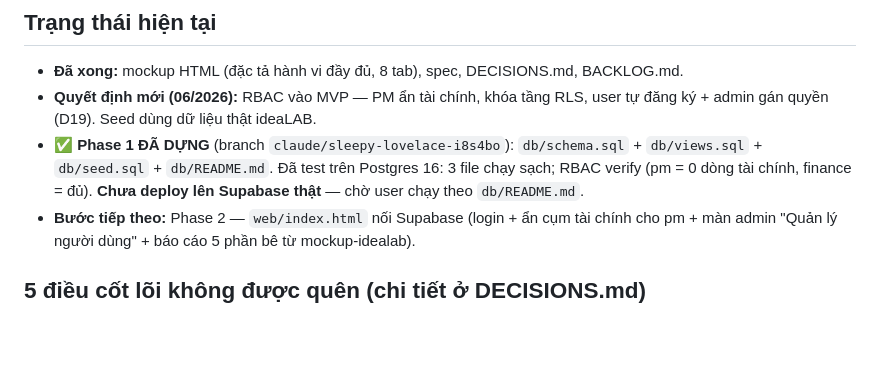
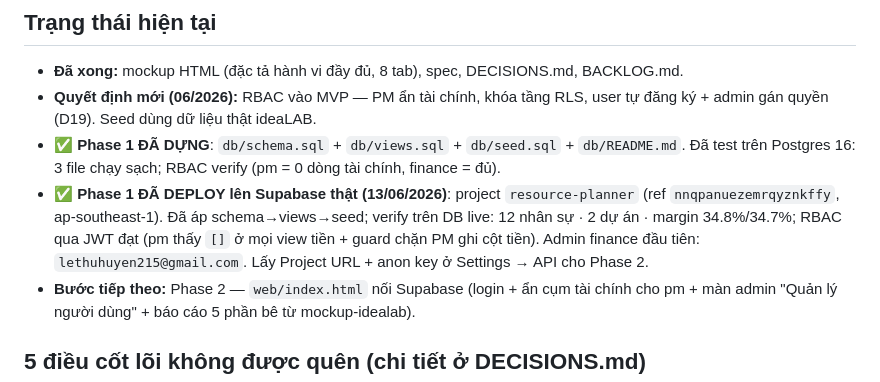
Before and after one commit to Huyen-Cosy/resource-planner, a Markdown page: docs/PROJECT-CONTEXT.md, the part around the change. Rendered like a GitHub page; blank space fills up the shorter version.

Commit message:
Phase 1 deployed: áp schema/views/seed lên Supabase live + tạo admin finance + verify RBAC
https://claude.ai/code/session_01Pg91byhg8SdsfHR5VEkdtD

```diff
--- a/docs/PROJECT-CONTEXT.md
+++ b/docs/PROJECT-CONTEXT.md
@@ -8,7 +8,8 @@ Xây **Resource Planner** — planning tool quản lý nguồn lực đa dự á
 ## Trạng thái hiện tại
 - **Đã xong:** mockup HTML (đặc tả hành vi đầy đủ, 8 tab), spec, DECISIONS.md, BACKLOG.md.
 - **Quyết định mới (06/2026):** RBAC vào MVP — PM ẩn tài chính, khóa tầng RLS, user tự đăng ký + admin gán quyền (D19). Seed dùng dữ liệu thật ideaLAB.
-- **✅ Phase 1 ĐÃ DỰNG** (branch `claude/sleepy-lovelace-i8s4bo`): `db/schema.sql` + `db/views.sql` + `db/seed.sql` + `db/README.md`. Đã test trên Postgres 16: 3 file chạy sạch; RBAC verify (pm = 0 dòng tài chính, finance = đủ). **Chưa deploy lên Supabase thật** — chờ user chạy theo `db/README.md`.
+- **✅ Phase 1 ĐÃ DỰNG**: `db/schema.sql` + `db/views.sql` + `db/seed.sql` + `db/README.md`. Đã test trên Postgres 16: 3 file chạy sạch; RBAC verify (pm = 0 dòng tài chính, finance = đủ).
+- **✅ Phase 1 ĐÃ DEPLOY lên Supabase thật (13/06/2026)**: project `resource-planner` (ref `nnqpanuezemrqyznkffy`, ap-southeast-1). Đã áp schema→views→seed; verify trên DB live: 12 nhân sự · 2 dự án · margin 34.8%/34.7%; RBAC qua JWT đạt (pm thấy `[]` ở mọi view tiền + guard chặn PM ghi cột tiền). Admin finance đầu tiên: `lethuhuyen215@gmail.com`. Lấy Project URL + anon key ở Settings → API cho Phase 2.
 - **Bước tiếp theo:** Phase 2 — `web/index.html` nối Supabase (login + ẩn cụm tài chính cho pm + màn admin "Quản lý người dùng" + báo cáo 5 phần bê từ mockup-idealab).
 
 ## 5 điều cốt lõi không được quên (chi tiết ở DECISIONS.md)
```
